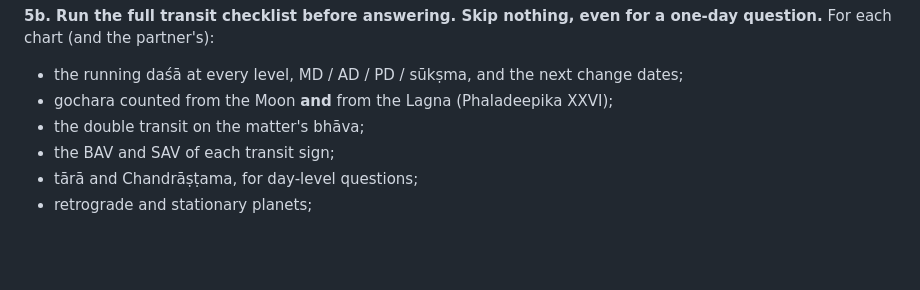
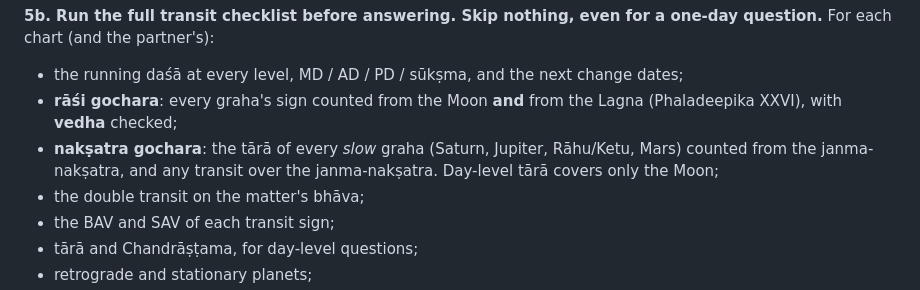
Before and after one commit to jharavi162/Advance-astrology-framework, a Markdown page: docs/AI_EVENT_TIMING_GUIDE.md, the part around the change. Rendered like a GitHub page; blank space fills up the shorter version.

Commit message:
docs: name rasi and nakshatra gochara (with vedha) in the checklist
Co-Authored-By: Claude Opus 5.5 <noreply@anthropic.com>
Claude-Session: https://claude.ai/code/session_01Y4Njed1jVcJQGZFbX3pQGp

```diff
--- a/docs/AI_EVENT_TIMING_GUIDE.md
+++ b/docs/AI_EVENT_TIMING_GUIDE.md
@@ -70,7 +70,11 @@ below the plausible range — *especially* when the natal read says "late."
 one-day question.** For each chart (and the partner's):
 - the running daśā at every level, MD / AD / PD / sūkṣma, and the next
   change dates;
-- gochara counted from the Moon **and** from the Lagna (Phaladeepika XXVI);
+- **rāśi gochara**: every graha's sign counted from the Moon **and** from the
+  Lagna (Phaladeepika XXVI), with **vedha** checked;
+- **nakṣatra gochara**: the tārā of every *slow* graha (Saturn, Jupiter,
+  Rāhu/Ketu, Mars) counted from the janma-nakṣatra, and any transit over the
+  janma-nakṣatra. Day-level tārā covers only the Moon;
 - the double transit on the matter's bhāva;
 - the BAV and SAV of each transit sign;
 - tārā and Chandrāṣṭama, for day-level questions;
```
